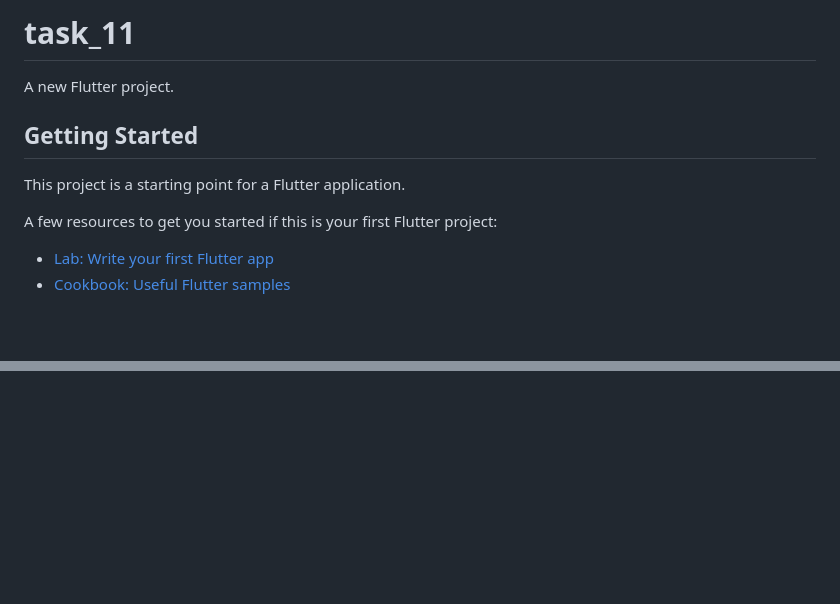
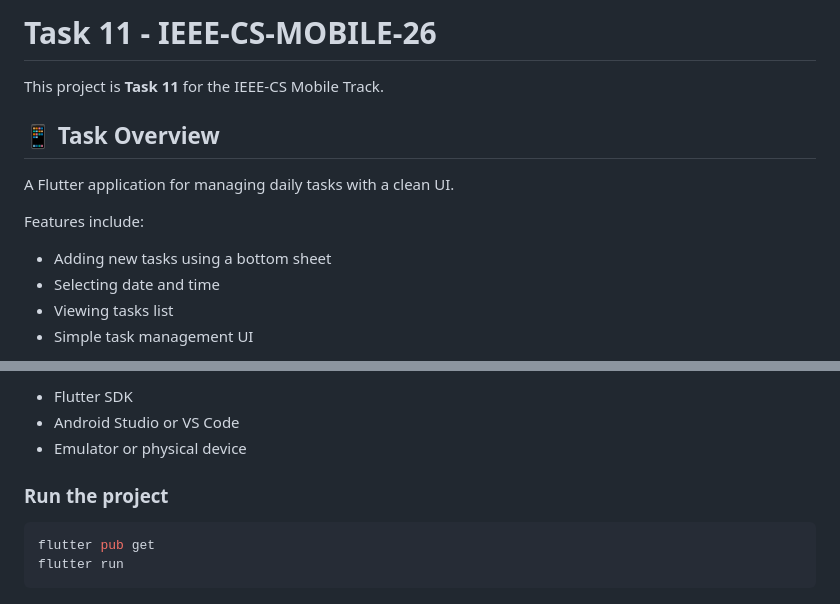
Before and after one commit to ZK53/IEEE-CS-MOBILE-26, a Markdown page: Task-11/README.md, 2 parts joined by grey strips. Drawn GitHub-style; blank space fills up the shorter version.

````diff
--- a/Task-11/README.md
+++ b/Task-11/README.md
@@ -1,13 +1,15 @@
-# task_11
+# Task 11 - IEEE-CS-MOBILE-26
 
-A new Flutter project.
+This project is **Task 11** for the IEEE-CS Mobile Track.
 
-## Getting Started
+## 📱 Task Overview
 
-This project is a starting point for a Flutter application.
+A Flutter application for managing daily tasks with a clean UI.
 
-A few resources to get you started if this is your first Flutter project:
+Features include:
 
-- [Lab: Write your first Flutter app](https://docs.flutter.dev/get-started/codelab)
-- [Cookbook: Useful Flutter samples](https://docs.flutter.dev/cookbook)
+- Adding new tasks using a bottom sheet
+- Selecting date and time
+- Viewing tasks list
+- Simple task management UI
 
@@ -16,0 +30,10 @@ samples, guidance on mobile development, and a full API reference.
+- Flutter SDK
+- Android Studio or VS Code
+- Emulator or physical device
+
+### Run the project
+
+```bash
+flutter pub get
+flutter run
+```
````
Also changed, not shown: other parts of Task-11/README.md (+14 -3 lines), Task-11/screenshots/adding_task.png (added), Task-11/screenshots/bottom_sheet.png (added), Task-11/screenshots/tasks_screen.png (added).
